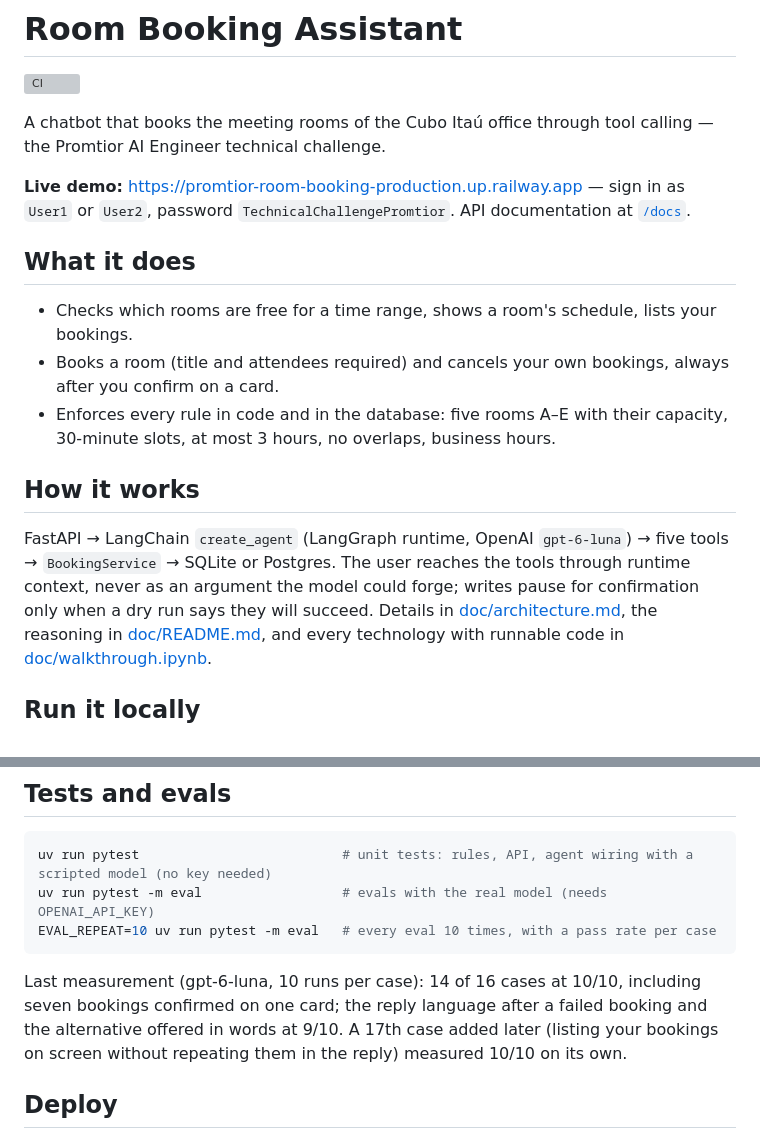
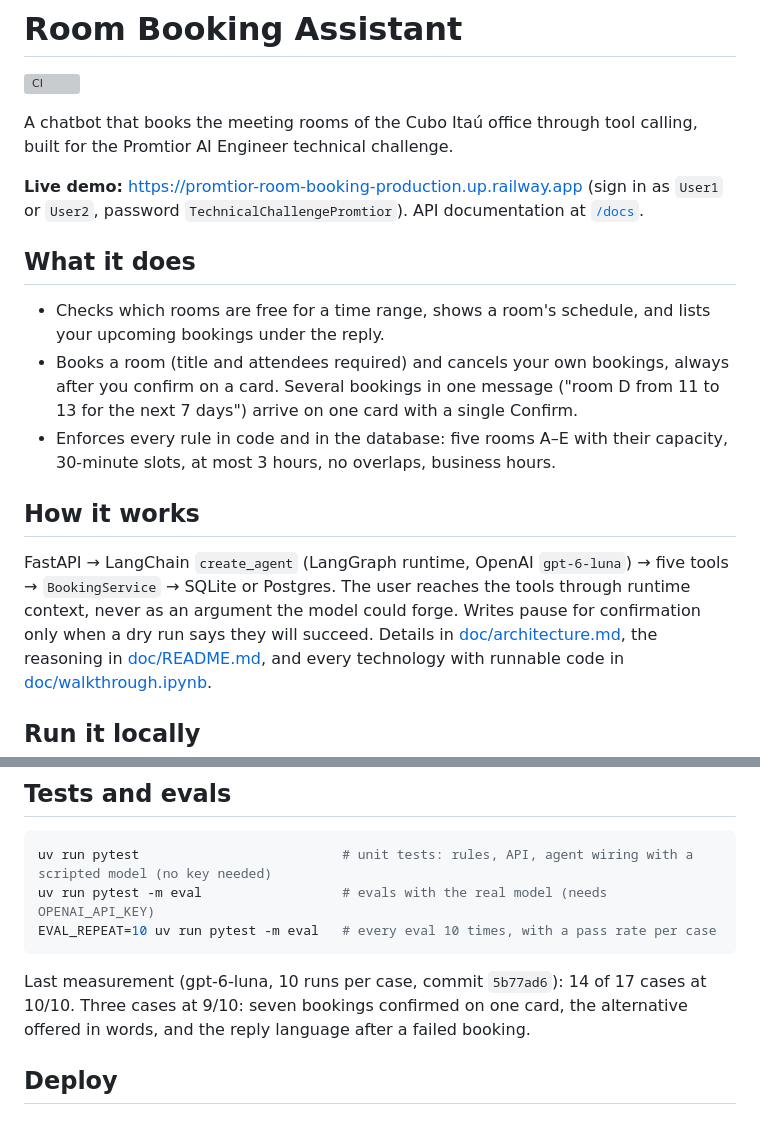
Before and after one commit to MatiasL0pez/promtior-room-booking, a Markdown page: README.md, 2 parts joined by grey strips. Rendered like a GitHub page; grey boxes are pictures that could not be loaded.

````diff
--- a/README.md
+++ b/README.md
@@ -2,18 +2,20 @@
 
 [![CI](https://github.com/MatiasL0pez/promtior-room-booking/actions/workflows/ci.yml/badge.svg)](https://github.com/MatiasL0pez/promtior-room-booking/actions/workflows/ci.yml)
 
-A chatbot that books the meeting rooms of the Cubo Itaú office through tool calling — the
+A chatbot that books the meeting rooms of the Cubo Itaú office through tool calling, built for the
 Promtior AI Engineer technical challenge.
 
-**Live demo:** https://promtior-room-booking-production.up.railway.app — sign in as `User1` or
-`User2`, password `TechnicalChallengePromtior`. API documentation at
+**Live demo:** https://promtior-room-booking-production.up.railway.app (sign in as `User1` or
+`User2`, password `TechnicalChallengePromtior`). API documentation at
 [`/docs`](https://promtior-room-booking-production.up.railway.app/docs).
 
 ## What it does
 
-- Checks which rooms are free for a time range, shows a room's schedule, lists your bookings.
+- Checks which rooms are free for a time range, shows a room's schedule, and lists your upcoming
+  bookings under the reply.
 - Books a room (title and attendees required) and cancels your own bookings, always after you
-  confirm on a card.
+  confirm on a card. Several bookings in one message ("room D from 11 to 13 for the next 7 days")
+  arrive on one card with a single Confirm.
 - Enforces every rule in code and in the database: five rooms A–E with their capacity, 30-minute
   slots, at most 3 hours, no overlaps, business hours.
 
@@ -21,7 +23,7 @@ Promtior AI Engineer technical challenge.
 
 FastAPI → LangChain `create_agent` (LangGraph runtime, OpenAI `gpt-6-luna`) → five tools →
 `BookingService` → SQLite or Postgres. The user reaches the tools through runtime context, never
-as an argument the model could forge; writes pause for confirmation only when a dry run says
+as an argument the model could forge. Writes pause for confirmation only when a dry run says
 they will succeed. Details in [doc/architecture.md](doc/architecture.md), the reasoning in
 [doc/README.md](doc/README.md), and every technology with runnable code in
 [doc/walkthrough.ipynb](doc/walkthrough.ipynb).
@@ -45,7 +47,9 @@ uv run pytest -m eval                  # evals with the real model (needs OPENAI
 EVAL_REPEAT=10 uv run pytest -m eval   # every eval 10 times, with a pass rate per case
 ```
 
-Last measurement (gpt-6-luna, 10 runs per case): 14 of 16 cases at 10/10, including seven bookings confirmed on one card; the reply language after a failed booking and the alternative offered in words at 9/10. A 17th case added later (listing your bookings on screen without repeating them in the reply) measured 10/10 on its own.
+Last measurement (gpt-6-luna, 10 runs per case, commit `5b77ad6`): 14 of 17 cases at 10/10. Three
+cases at 9/10: seven bookings confirmed on one card, the alternative offered in words, and the reply
+language after a failed booking.
 
 ## Deploy
 
````
Also changed, not shown: doc/README.md (+46 -19 lines), doc/architecture.md (+5 -5 lines), doc/diagrams/components.png, doc/diagrams/sequence.png, 1 other file.
